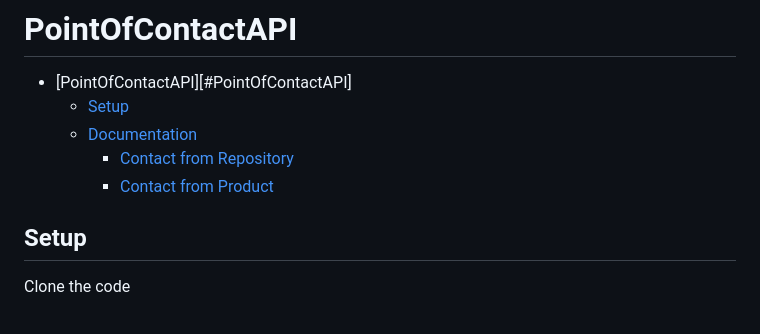
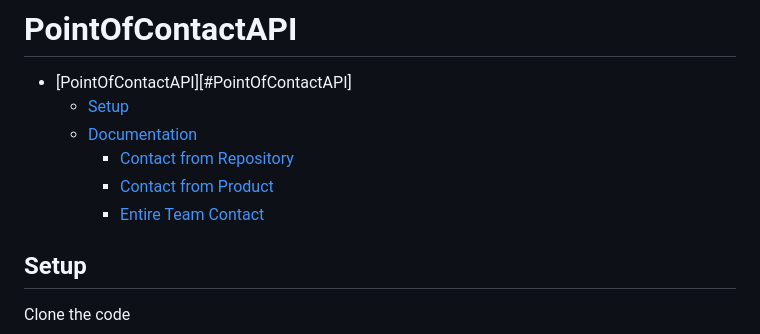
Before and after one commit to gannont14/PointOfContactAPI, a Markdown page: README.md, the part around one of its changes. GitHub-like rendering.

```diff
--- a/README.md
+++ b/README.md
@@ -3,8 +3,9 @@
 - [PointOfContactAPI][#PointOfContactAPI]
     - [Setup](#Setup)
     - [Documentation](#Documentation)
-        - [Contact from Repository](#get-point-of-contact-from-a-repository-name)
-        - [Contact from Product](#get-point-of-contact-from-a-product-name)
+        - [Contact from Repository](#get-point-of-contact-from-repository-name)
+        - [Contact from Product](#get-point-of-contact-from-product-name)
+        - [Entire Team Contact](#get-entire-team-contact-information-from-product-name)
 
 
 
```
Also changed, not shown: other parts of README.md (+2 -2 lines).
